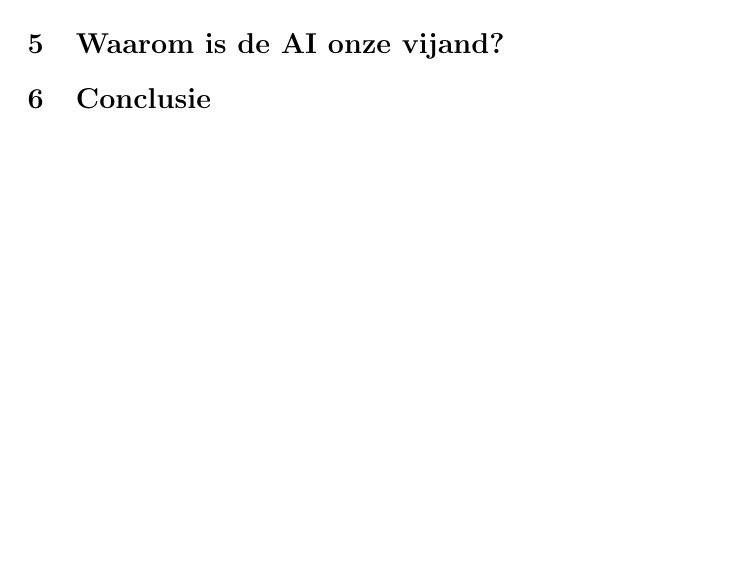
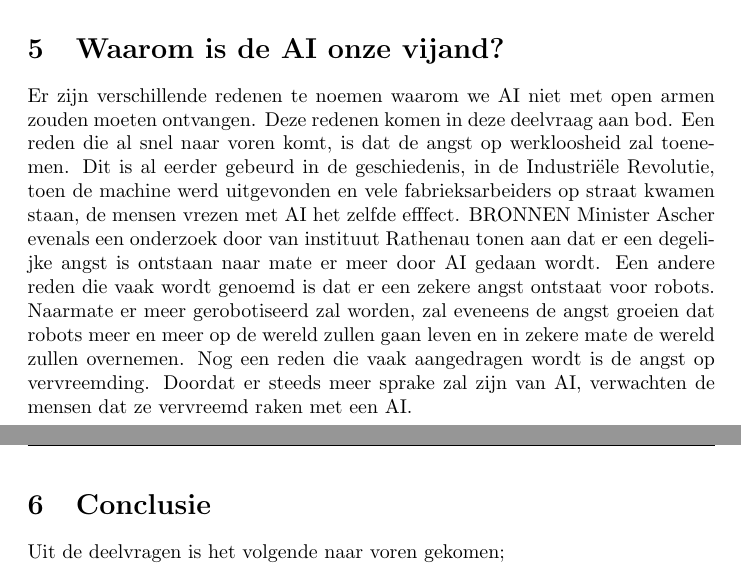
Before and after one commit to schoolinformatica/kritischliteratuur, a LaTeX document (kritische literatuur.tex): part of page 5 of 6 before the commit and two parts of pages 7 and 8 of 9 after it, the two joined at a grey line, cut so that both start at the same text, the shorter picture padded with empty space. Compiled offline with pdfLaTeX.

Commit message:
started with con-section

```diff
--- a/kritische literatuur.tex
+++ b/kritische literatuur.tex
@@ -1,7 +1,7 @@
 \documentclass{article}
 
 \title{Is een Artificial Intelligence ethisch verantwoord?}
-\date{19-9-2016}
+\date{19-1-2017}
 \author{Nolen, Cees-Jan\\
   \texttt{0902130}
   \and
@@ -72,9 +73,15 @@ gedefinieerd:
 \section{Waarom is de AI onze vriend?}
 
+\newpage
+\section{Waarom is de AI onze vijand?}
+Er zijn verschillende redenen te noemen waarom we AI niet met open armen zouden moeten ontvangen. Deze redenen komen in deze deelvraag aan bod.
+Een reden die al snel naar voren komt, is dat de angst op werkloosheid zal toenemen. Dit is al eerder gebeurd in de geschiedenis, in de Industriële Revolutie, toen de machine werd uitgevonden en vele fabrieksarbeiders op straat kwamen staan, de mensen vrezen met AI het zelfde efffect. BRONNEN Minister Ascher evenals een onderzoek door van instituut Rathenau tonen aan dat er een degelijke angst is ontstaan naar mate er meer door AI gedaan wordt.
+Een andere reden die vaak wordt genoemd is dat er een zekere angst ontstaat voor robots. Naarmate er meer gerobotiseerd zal worden, zal eveneens de angst groeien dat robots meer en meer op de wereld zullen gaan leven en in zekere mate de wereld zullen overnemen.
+Nog een reden die vaak aangedragen wordt is de angst op vervreemding. Doordat er steeds meer sprake zal zijn van AI, verwachten de mensen dat ze vervreemd raken met een AI.
 
-\section{Waarom is de AI onze vijand?}
-
+\newpage
 \section{Conclusie}
+Uit de deelvragen is het volgende naar voren gekomen;
 
 \newpage
 \nocite{robotsamenleving,vriendofvijand,arbeidsmarkt,breinoverbodig,stephenhawking,killemachine,uitgeroeid,autonomous,benificialai,pastandfuture}
```
Also changed, not shown: kritische literatuur.pdf, kritische literatuur.tex (1 more changed lines), 4 other files.
